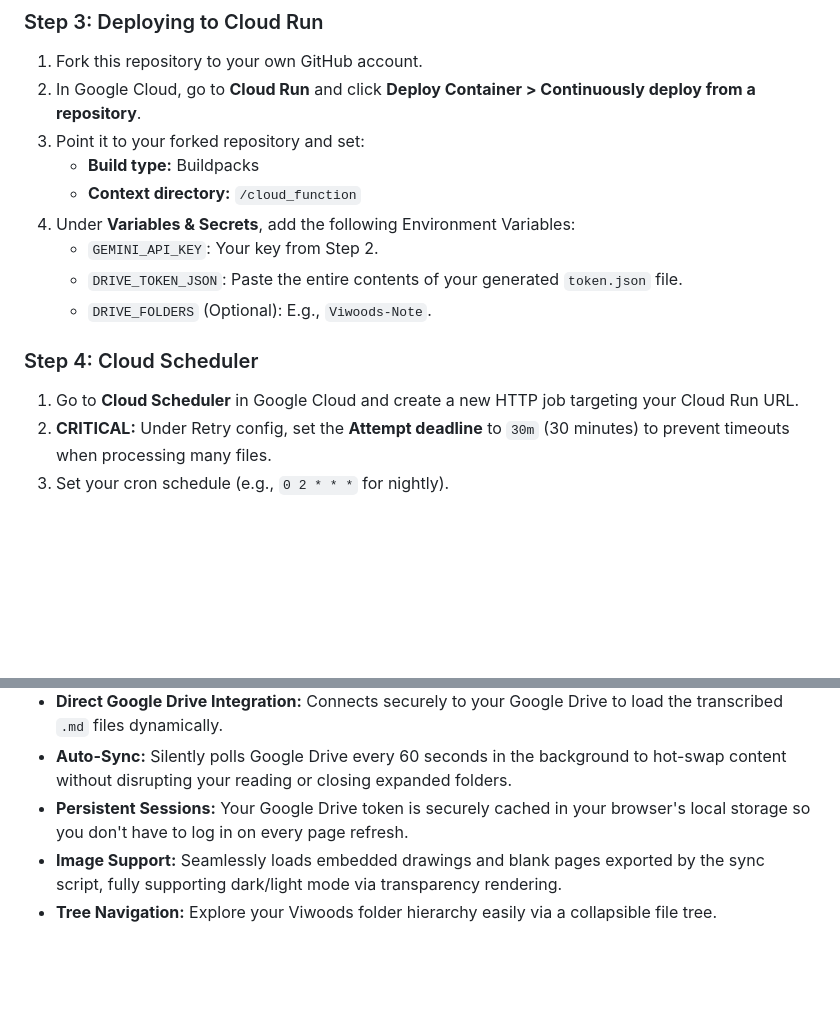
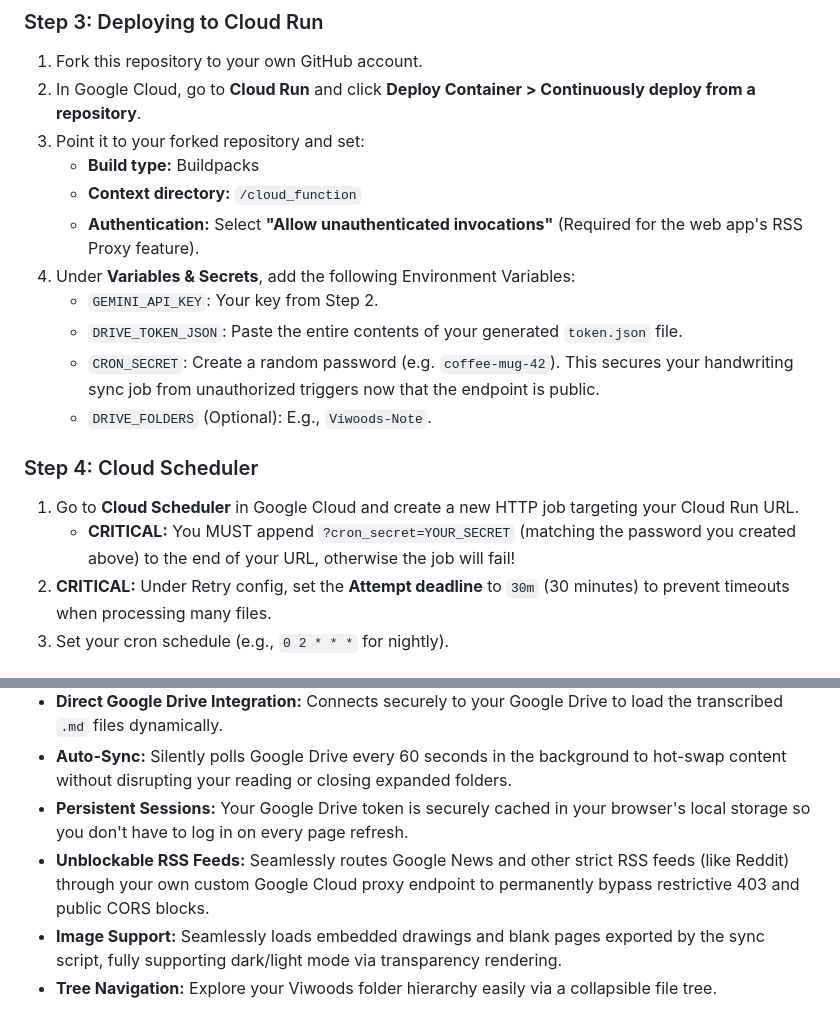
Before and after one commit to secretsciencelab/viwoods-brain2, a Markdown page: README.md, 2 parts joined by grey strips. Drawn GitHub-style; blank space fills up the shorter version.

Commit message:
docs: document CRON_SECRET security requirements for Cloud Scheduler and the Custom Cloud Proxy functionality for RSS feeds

```diff
--- a/README.md
+++ b/README.md
@@ -60,13 +60,16 @@ Using a combination of AI (Gemini OCR), cloud processing, and the powerful web a
 3. Point it to your forked repository and set:
    - **Build type:** Buildpacks
    - **Context directory:** `/cloud_function`
+   - **Authentication:** Select **"Allow unauthenticated invocations"** (Required for the web app's RSS Proxy feature).
 4. Under **Variables & Secrets**, add the following Environment Variables:
    - `GEMINI_API_KEY`: Your key from Step 2.
    - `DRIVE_TOKEN_JSON`: Paste the entire contents of your generated `token.json` file.
+   - `CRON_SECRET`: Create a random password (e.g. `coffee-mug-42`). This secures your handwriting sync job from unauthorized triggers now that the endpoint is public.
    - `DRIVE_FOLDERS` (Optional): E.g., `Viwoods-Note`.
 
 ### Step 4: Cloud Scheduler
 1. Go to **Cloud Scheduler** in Google Cloud and create a new HTTP job targeting your Cloud Run URL.
+   - **CRITICAL:** You MUST append `?cron_secret=YOUR_SECRET` (matching the password you created above) to the end of your URL, otherwise the job will fail!
 2. **CRITICAL:** Under Retry config, set the **Attempt deadline** to `30m` (30 minutes) to prevent timeouts when processing many files.
 3. Set your cron schedule (e.g., `0 2 * * *` for nightly).
 
@@ -87,6 +90,7 @@ This repository includes a front-end **Web Application** (`/webapp`) that can be
 - **Direct Google Drive Integration:** Connects securely to your Google Drive to load the transcribed `.md` files dynamically.
 - **Auto-Sync:** Silently polls Google Drive every 60 seconds in the background to hot-swap content without disrupting your reading or closing expanded folders.
 - **Persistent Sessions:** Your Google Drive token is securely cached in your browser's local storage so you don't have to log in on every page refresh.
+- **Unblockable RSS Feeds:** Seamlessly routes Google News and other strict RSS feeds (like Reddit) through your own custom Google Cloud proxy endpoint to permanently bypass restrictive 403 and public CORS blocks.
 - **Image Support:** Seamlessly loads embedded drawings and blank pages exported by the sync script, fully supporting dark/light mode via transparency rendering.
 - **Tree Navigation:** Explore your Viwoods folder hierarchy easily via a collapsible file tree.
 
```
